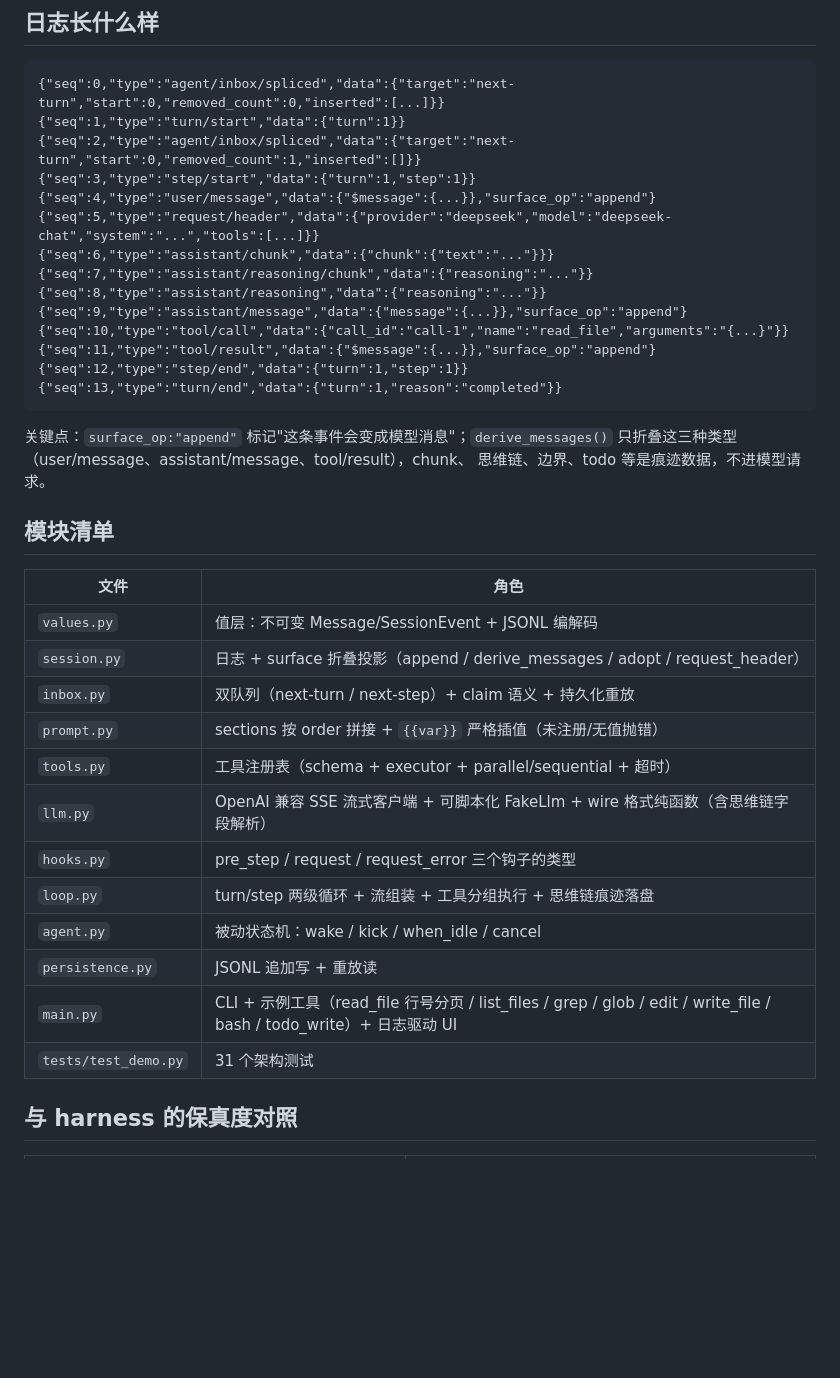
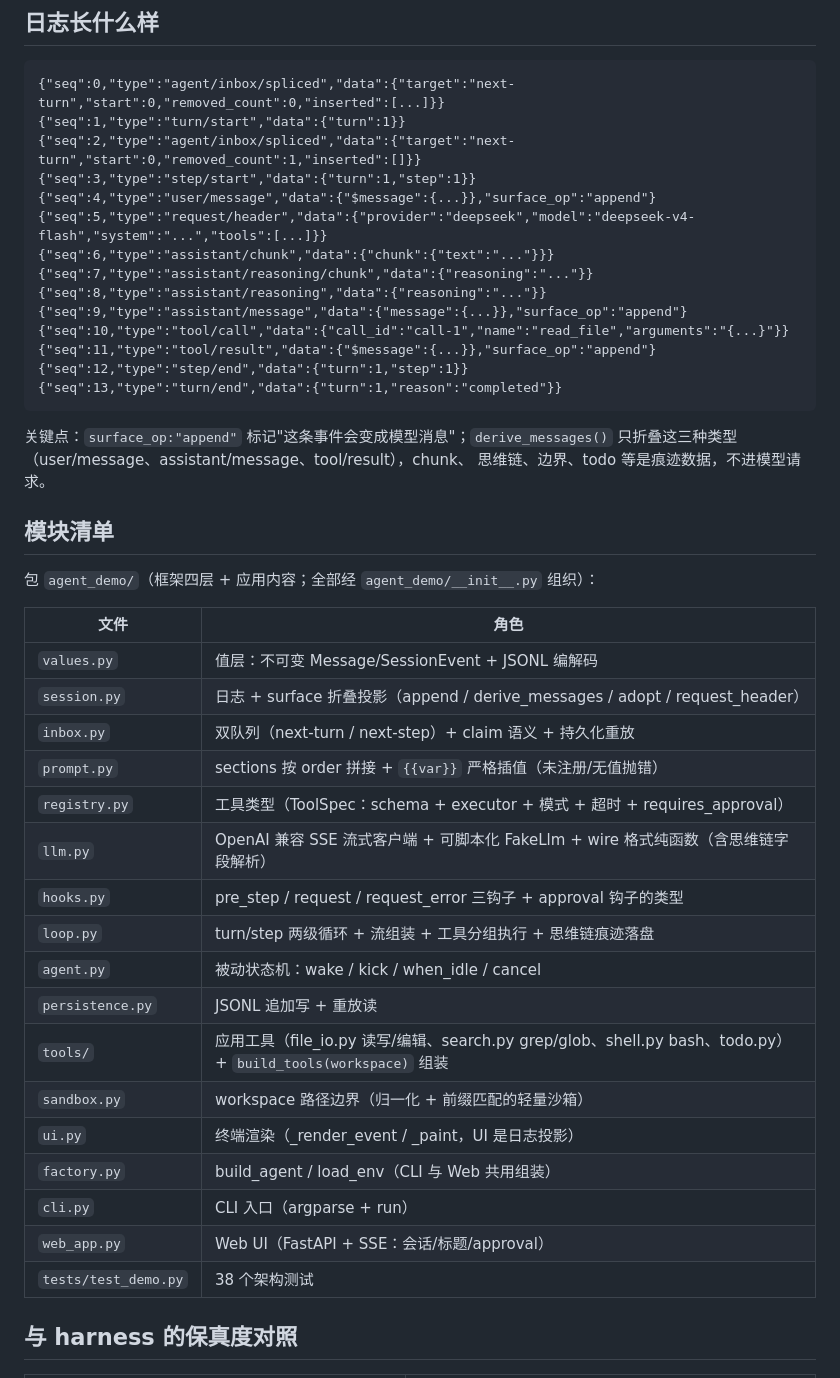
Before and after one commit to uphome/my-coder, a Markdown page: README.md, the part around one of its changes. Drawn GitHub-style; blank space fills up the shorter version.

```diff
--- a/README.md
+++ b/README.md
@@ -113,7 +123,7 @@ conda run -n agent-demo python web_app.py --workspace .           # 真实模型
 {"seq":2,"type":"agent/inbox/spliced","data":{"target":"next-turn","start":0,"removed_count":1,"inserted":[]}}
 {"seq":3,"type":"step/start","data":{"turn":1,"step":1}}
 {"seq":4,"type":"user/message","data":{"$message":{...}},"surface_op":"append"}
-{"seq":5,"type":"request/header","data":{"provider":"deepseek","model":"deepseek-chat","system":"...","tools":[...]}}
+{"seq":5,"type":"request/header","data":{"provider":"deepseek","model":"deepseek-v4-flash","system":"...","tools":[...]}}
 {"seq":6,"type":"assistant/chunk","data":{"chunk":{"text":"..."}}}
 {"seq":7,"type":"assistant/reasoning/chunk","data":{"reasoning":"..."}}
 {"seq":8,"type":"assistant/reasoning","data":{"reasoning":"..."}}
@@ -130,20 +140,27 @@ conda run -n agent-demo python web_app.py --workspace .           # 真实模型
 
 ## 模块清单
 
+包 `agent_demo/`（框架四层 + 应用内容；全部经 `agent_demo/__init__.py` 组织）：
+
 | 文件 | 角色 |
 |---|---|
 | `values.py` | 值层：不可变 Message/SessionEvent + JSONL 编解码 |
 | `session.py` | 日志 + surface 折叠投影（append / derive_messages / adopt / request_header） |
 | `inbox.py` | 双队列（next-turn / next-step）+ claim 语义 + 持久化重放 |
 | `prompt.py` | sections 按 order 拼接 + `{{var}}` 严格插值（未注册/无值抛错） |
-| `tools.py` | 工具注册表（schema + executor + parallel/sequential + 超时） |
+| `registry.py` | 工具类型（ToolSpec：schema + executor + 模式 + 超时 + requires_approval） |
 | `llm.py` | OpenAI 兼容 SSE 流式客户端 + 可脚本化 FakeLlm + wire 格式纯函数（含思维链字段解析） |
-| `hooks.py` | pre_step / request / request_error 三个钩子的类型 |
+| `hooks.py` | pre_step / request / request_error 三钩子 + approval 钩子的类型 |
 | `loop.py` | turn/step 两级循环 + 流组装 + 工具分组执行 + 思维链痕迹落盘 |
 | `agent.py` | 被动状态机：wake / kick / when_idle / cancel |
 | `persistence.py` | JSONL 追加写 + 重放读 |
-| `main.py` | CLI + 示例工具（read_file 行号分页 / list_files / grep / glob / edit / write_file / bash / todo_write）+ 日志驱动 UI |
-| `tests/test_demo.py` | 31 个架构测试 |
+| `tools/` | 应用工具（file_io.py 读写/编辑、search.py grep/glob、shell.py bash、todo.py）+ `build_tools(workspace)` 组装 |
+| `sandbox.py` | workspace 路径边界（归一化 + 前缀匹配的轻量沙箱） |
+| `ui.py` | 终端渲染（_render_event / _paint，UI 是日志投影） |
+| `factory.py` | build_agent / load_env（CLI 与 Web 共用组装） |
+| `cli.py` | CLI 入口（argparse + run） |
+| `web_app.py` | Web UI（FastAPI + SSE：会话/标题/approval） |
+| `tests/test_demo.py` | 38 个架构测试 |
 
 ## 与 harness 的保真度对照
 
```
Also changed, not shown: other parts of README.md (+27 -17 lines), ARCHITECTURE.md (+11 -4 lines), NEXT_STEPS.md (+28 -30 lines).
